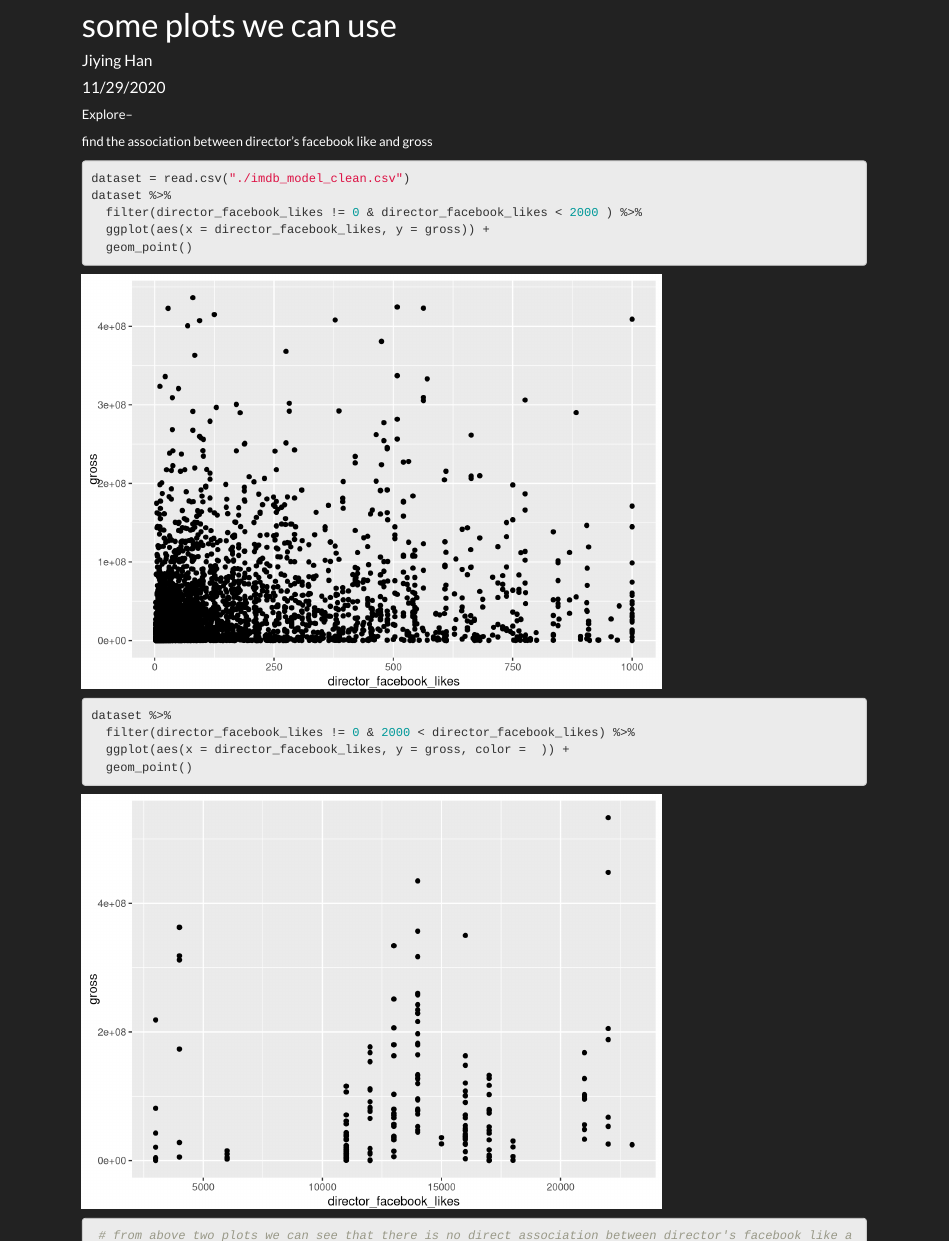
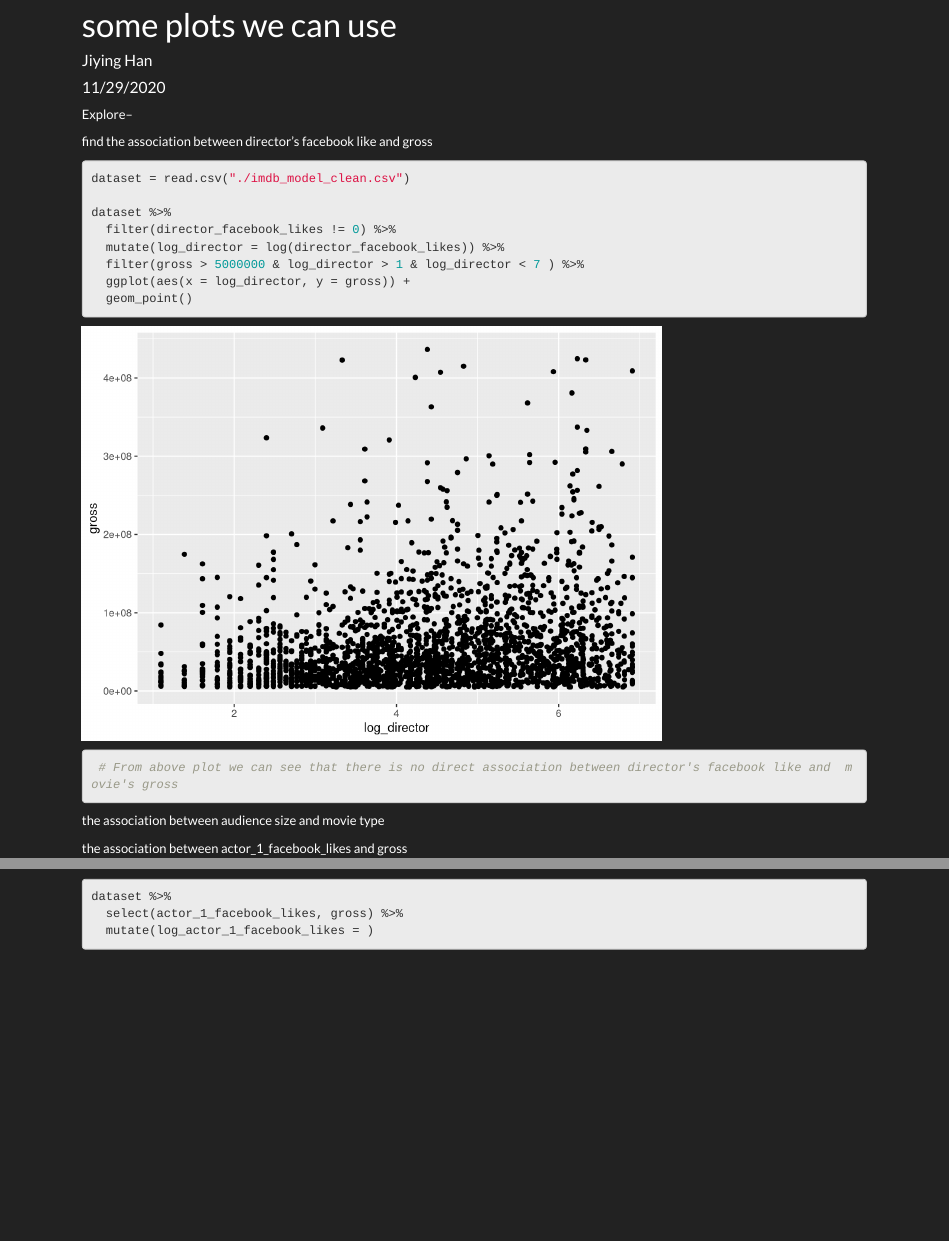
Before and after one commit to seriousbamboo/p8105_IMDb.github.io, an R Markdown document (some plots.Rmd): the page in a window 1100 px wide, from 90 px down, and a second part further down, joined at a grey line. Rendered offline with R 4.5, knitr and Pandoc, with nearby package versions; some code elsewhere in the file could not run offline.

Commit message:
for pull

````diff
--- a/some plots.Rmd
+++ b/some plots.Rmd
@@ -18,16 +18,16 @@ Explore--
 find the association between director's facebook like and gross
 ```{r}
 dataset = read.csv("./imdb_model_clean.csv")
+
 dataset %>%
-  filter(director_facebook_likes != 0 & director_facebook_likes < 2000 ) %>%
-  ggplot(aes(x = director_facebook_likes, y = gross)) +
+  filter(director_facebook_likes != 0) %>%
+  mutate(log_director = log(director_facebook_likes)) %>%
+  filter(gross > 5000000 & log_director > 1 & log_director < 7 ) %>%
+  ggplot(aes(x = log_director, y = gross)) +
   geom_point()
 
-dataset %>%
-  filter(director_facebook_likes != 0 & 2000 < director_facebook_likes) %>%
-  ggplot(aes(x = director_facebook_likes, y = gross, color =  )) +
-  geom_point()
- # from above two plots we can see that there is no direct association between director's facebook like and  movie's gross
+ # From above plot we can see that there is no direct association between director's facebook like and  movie's gross
+
 ```
 
 the association between audience size and movie type
@@ -35,4 +35,8 @@ the association between audience size and movie type
 
 ```
 
-the association between
+the association between actor_1_facebook_likes and gross
+```{r}
+dataset %>%
+  select(actor_1_facebook_likes, gross) %>%
+  mutate(log_actor_1_facebook_likes = )
````
Also changed, not shown: some plots.Rmd (7 more changed lines), 1 other file.
